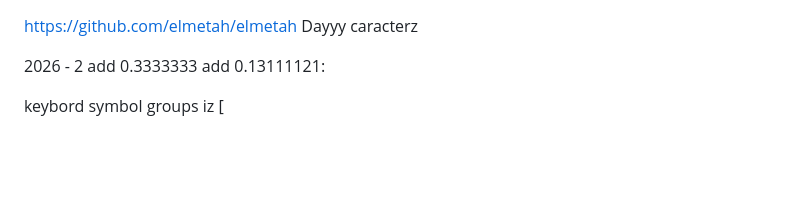
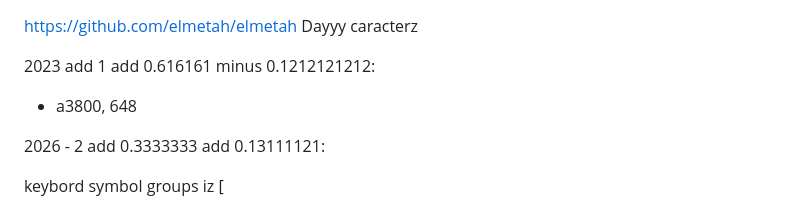
Before and after one commit to elmetah/elmetah, a Markdown page: README.md, the part around the change. GitHub-like rendering; blank space fills up the shorter version.

```diff
--- a/README.md
+++ b/README.md
@@ -1,4 +1,8 @@
 https://github.com/elmetah/elmetah Dayyy caracterz
+
+2023 add 1 add 0.616161 minus 0.1212121212:
+
+- a3800, 648
 
 2026 - 2 add 0.3333333 add 0.13111121:
 
```
